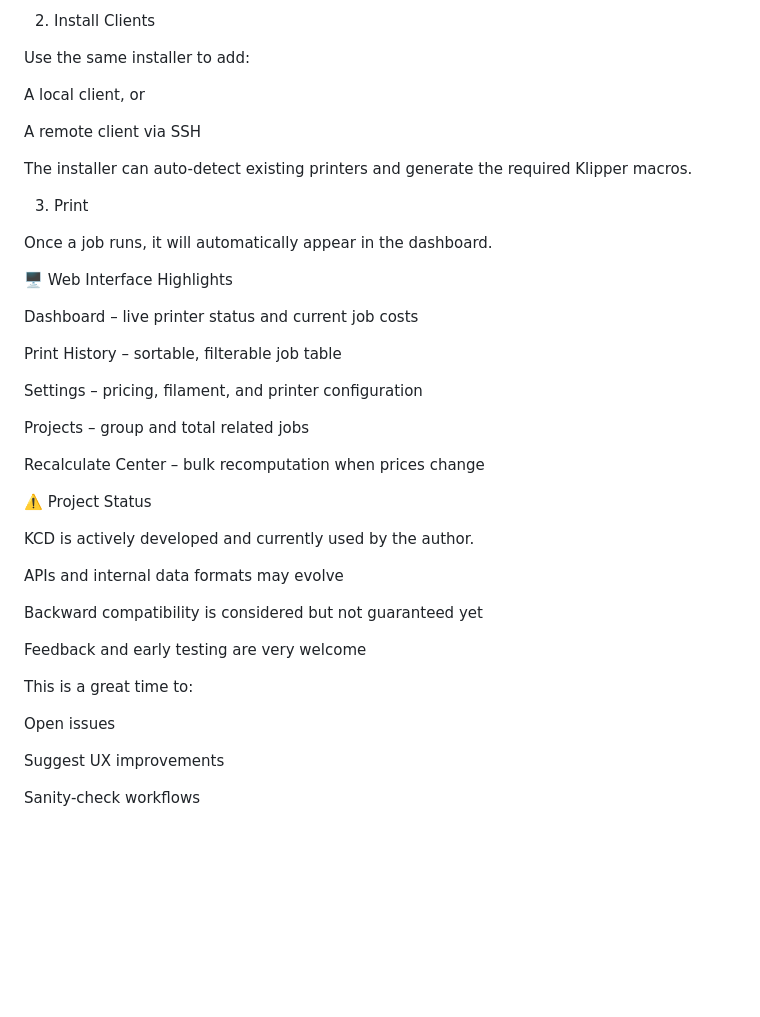
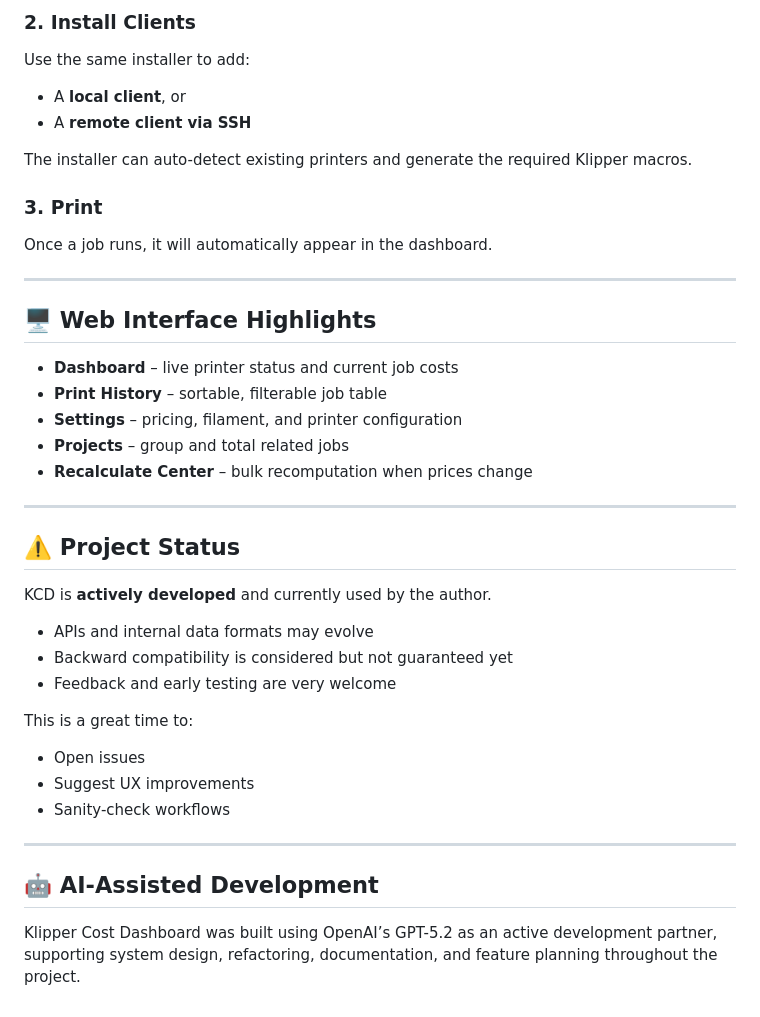
Before and after one commit to khisanthax/klipper-cost-dashboard, a Markdown page: README.md, the part around the change printed below. GitHub-like rendering; blank space fills up the shorter version.

Commit message:
Refactor README for better structure and readability
Updated README.md for improved formatting and clarity.

```diff
--- a/README.md
+++ b/README.md
@@ -100,44 +78,44 @@ cd klipper-cost-dashboard
 
-2. Install Clients
+### 2. Install Clients
 
 Use the same installer to add:
 
-A local client, or
-
-A remote client via SSH
+- A **local client**, or
+- A **remote client via SSH**
 
 The installer can auto-detect existing printers and generate the required Klipper macros.
 
-3. Print
+### 3. Print
 
 Once a job runs, it will automatically appear in the dashboard.
 
-🖥️ Web Interface Highlights
+---
 
-Dashboard – live printer status and current job costs
+## 🖥️ Web Interface Highlights
 
-Print History – sortable, filterable job table
+- **Dashboard** – live printer status and current job costs
+- **Print History** – sortable, filterable job table
+- **Settings** – pricing, filament, and printer configuration
+- **Projects** – group and total related jobs
+- **Recalculate Center** – bulk recomputation when prices change
 
-Settings – pricing, filament, and printer configuration
+---
 
-Projects – group and total related jobs
+## ⚠️ Project Status
 
-Recalculate Center – bulk recomputation when prices change
+KCD is **actively developed** and currently used by the author.
 
-⚠️ Project Status
-
-KCD is actively developed and currently used by the author.
-
-APIs and internal data formats may evolve
-
-Backward compatibility is considered but not guaranteed yet
-
-Feedback and early testing are very welcome
+- APIs and internal data formats may evolve
+- Backward compatibility is considered but not guaranteed yet
+- Feedback and early testing are very welcome
 
 This is a great time to:
+- Open issues
+- Suggest UX improvements
+- Sanity-check workflows
 
-Open issues
+---
 
-Suggest UX improvements
+## 🤖 AI-Assisted Development
 
-Sanity-check workflows
+Klipper Cost Dashboard was built using OpenAI’s GPT-5.2 as an active development partner, supporting system design, refactoring, documentation, and feature planning throughout the project.
```
Also changed, not shown: other parts of README.md (+51 -73 lines).
